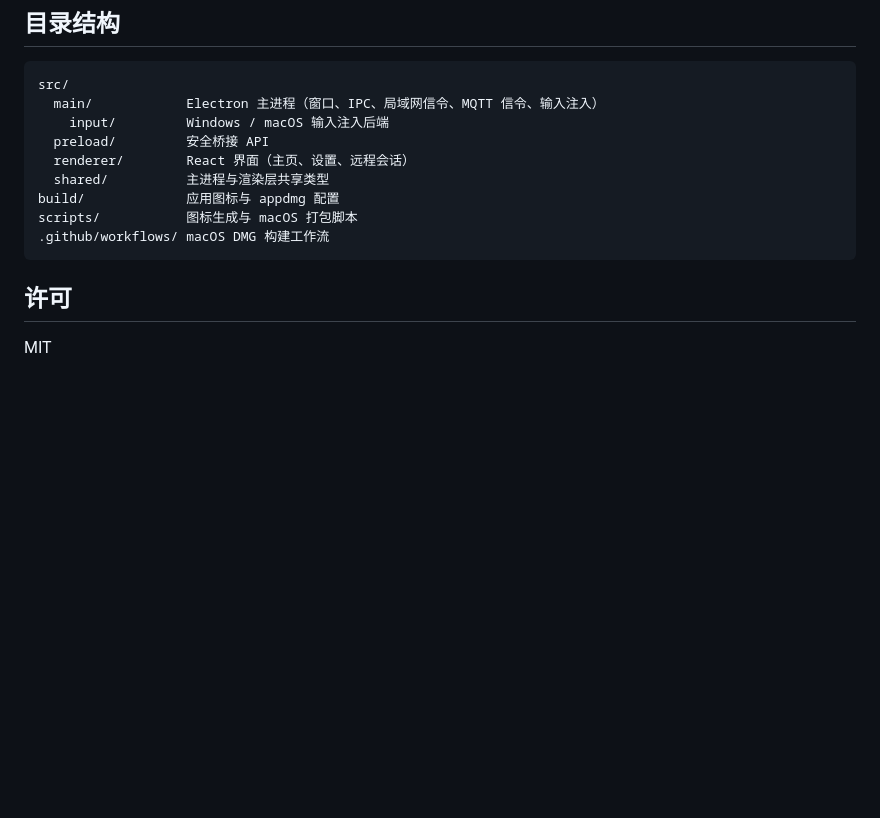
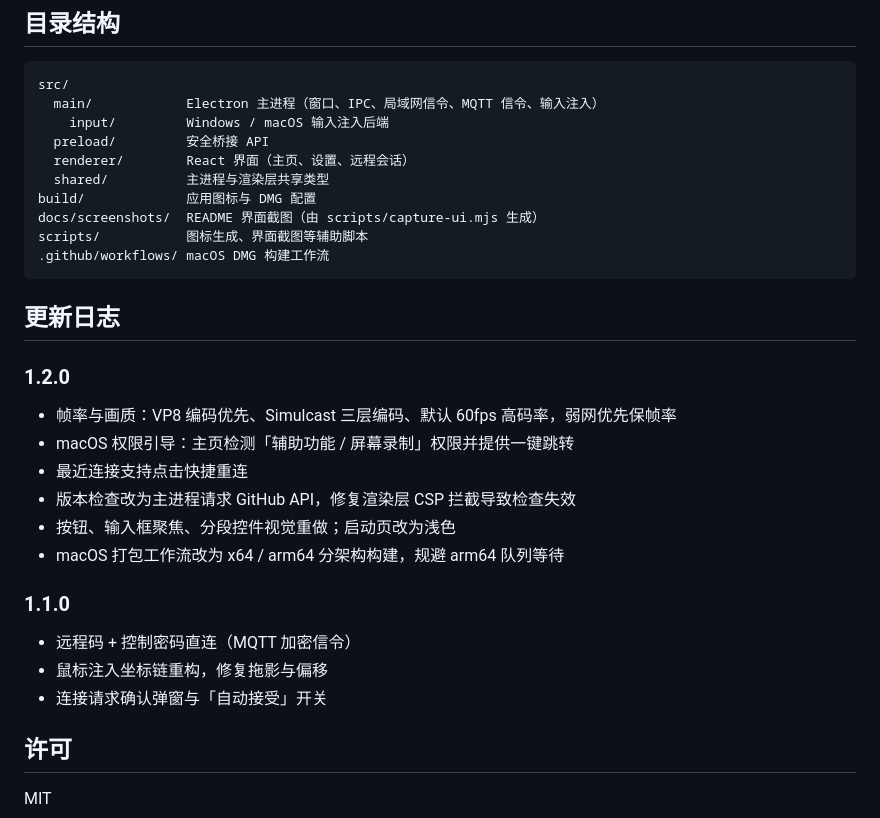
Before and after one commit to web-xc/cDesk, a Markdown page: README.md, the part around one of its changes. Rendered like a GitHub page; blank space fills up the shorter version.

````diff
--- a/README.md
+++ b/README.md
@@ -123,10 +133,28 @@ src/
   preload/         安全桥接 API
   renderer/        React 界面（主页、设置、远程会话）
   shared/          主进程与渲染层共享类型
-build/             应用图标与 appdmg 配置
-scripts/           图标生成与 macOS 打包脚本
+build/             应用图标与 DMG 配置
+docs/screenshots/  README 界面截图（由 scripts/capture-ui.mjs 生成）
+scripts/           图标生成、界面截图等辅助脚本
 .github/workflows/ macOS DMG 构建工作流
 ```
+
+## 更新日志
+
+### 1.2.0
+
+- 帧率与画质：VP8 编码优先、Simulcast 三层编码、默认 60fps 高码率，弱网优先保帧率
+- macOS 权限引导：主页检测「辅助功能 / 屏幕录制」权限并提供一键跳转
+- 最近连接支持点击快捷重连
+- 版本检查改为主进程请求 GitHub API，修复渲染层 CSP 拦截导致检查失效
+- 按钮、输入框聚焦、分段控件视觉重做；启动页改为浅色
+- macOS 打包工作流改为 x64 / arm64 分架构构建，规避 arm64 队列等待
+
+### 1.1.0
+
+- 远程码 + 控制密码直连（MQTT 加密信令）
+- 鼠标注入坐标链重构，修复拖影与偏移
+- 连接请求确认弹窗与「自动接受」开关
 
 ## 许可
 
````
Also changed, not shown: other parts of README.md (+49 -39 lines), docs/screenshots/home.png (added), docs/screenshots/settings.png (added), 14 other files.
